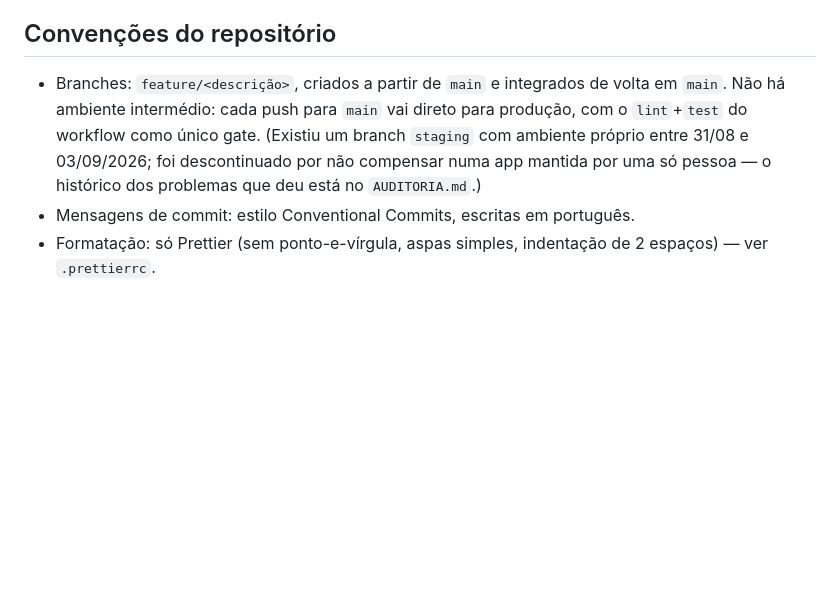
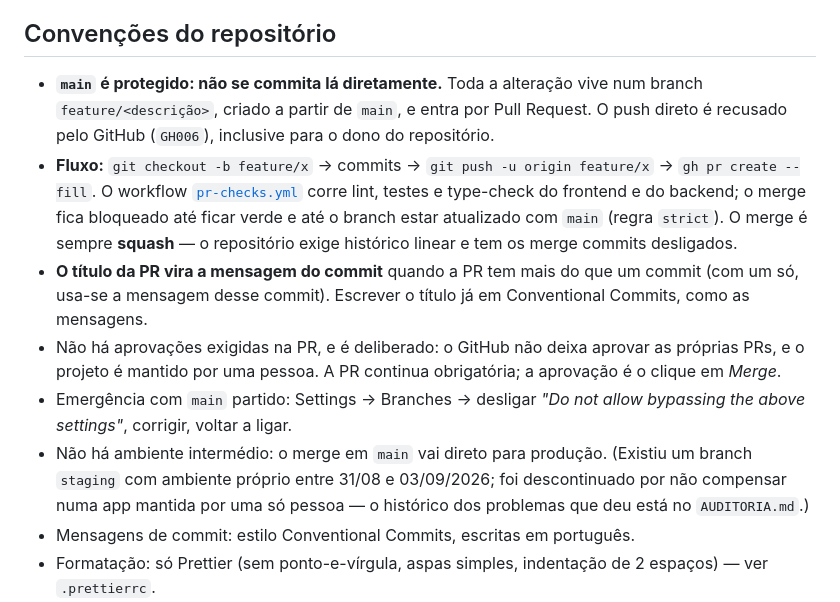
Before and after one commit to NMDSilva/carrinho-compras, a Markdown page: CLAUDE.md, the part around the change. Rendered like a GitHub page; blank space fills up the shorter version.

Commit message:
docs: documentar o fluxo de PRs agora obrigatório em main (#5)
O main passou a ser protegido: sem push direto, PR obrigatória,
verificações do pr-checks.yml a passar e branch atualizado antes do
merge, que é sempre squash. As convenções do repositório ainda
descreviam o modelo anterior.

Regista também as duas decisões que não são óbvias: zero aprovações
exigidas (o GitHub não deixa aprovar as próprias PRs, e o projeto é de
uma pessoa só) e a saída de emergência para quando o main estiver
partido.


Claude-Session: https://claude.ai/code/session_01VdD8LRc1d8ZKHrEY9JdbNy

Co-authored-by: Claude Opus 5 <noreply@anthropic.com>

```diff
--- a/CLAUDE.md
+++ b/CLAUDE.md
@@ -143,7 +143,12 @@ Validada a servir o `dist/` localmente com estes cabeçalhos, exercitando login,
 
 ## Convenções do repositório
 
-- Branches: `feature/<descrição>`, criados a partir de `main` e integrados de volta em `main`. Não há ambiente intermédio: cada push para `main` vai direto para produção, com o `lint`+`test` do workflow como único gate. (Existiu um branch `staging` com ambiente próprio entre 31/08 e 03/09/2026; foi descontinuado por não compensar numa app mantida por uma só pessoa — o histórico dos problemas que deu está no `AUDITORIA.md`.)
+- **`main` é protegido: não se commita lá diretamente.** Toda a alteração vive num branch `feature/<descrição>`, criado a partir de `main`, e entra por Pull Request. O push direto é recusado pelo GitHub (`GH006`), inclusive para o dono do repositório.
+- **Fluxo:** `git checkout -b feature/x` → commits → `git push -u origin feature/x` → `gh pr create --fill`. O workflow [`pr-checks.yml`](.github/workflows/pr-checks.yml) corre lint, testes e type-check do frontend e do backend; o merge fica bloqueado até ficar verde e até o branch estar atualizado com `main` (regra `strict`). O merge é sempre **squash** — o repositório exige histórico linear e tem os merge commits desligados.
+- **O título da PR vira a mensagem do commit** quando a PR tem mais do que um commit (com um só, usa-se a mensagem desse commit). Escrever o título já em Conventional Commits, como as mensagens.
+- Não há aprovações exigidas na PR, e é deliberado: o GitHub não deixa aprovar as próprias PRs, e o projeto é mantido por uma pessoa. A PR continua obrigatória; a aprovação é o clique em *Merge*.
+- Emergência com `main` partido: Settings → Branches → desligar *"Do not allow bypassing the above settings"*, corrigir, voltar a ligar.
+- Não há ambiente intermédio: o merge em `main` vai direto para produção. (Existiu um branch `staging` com ambiente próprio entre 31/08 e 03/09/2026; foi descontinuado por não compensar numa app mantida por uma só pessoa — o histórico dos problemas que deu está no `AUDITORIA.md`.)
 - Mensagens de commit: estilo Conventional Commits, escritas em português.
 - Formatação: só Prettier (sem ponto-e-vírgula, aspas simples, indentação de 2 espaços) — ver `.prettierrc`.
 - O CI (`.github/workflows/deploy.yml`) builda e faz deploy para GCP em cada push para `main`, correndo primeiro `lint` e `test` como gate antes do build. Depois do `pm2 restart`, faz healthcheck a `/api/health` (10 tentativas, 3s) — se a app não responder, o job falha e mostra os últimos logs do `pm2` (não há rollback automático de código/migrations, só falha visível em vez de silenciosa). Tem `concurrency: group: deploy-production` (`cancel-in-progress: false`) — pushes seguidos para `main` ficam em fila em vez de correr o script de SSH em paralelo (dois deploys a mexer ao mesmo tempo em `npm ci`/`pm2 restart`/migrations na mesma VM seria um risco real).
```
